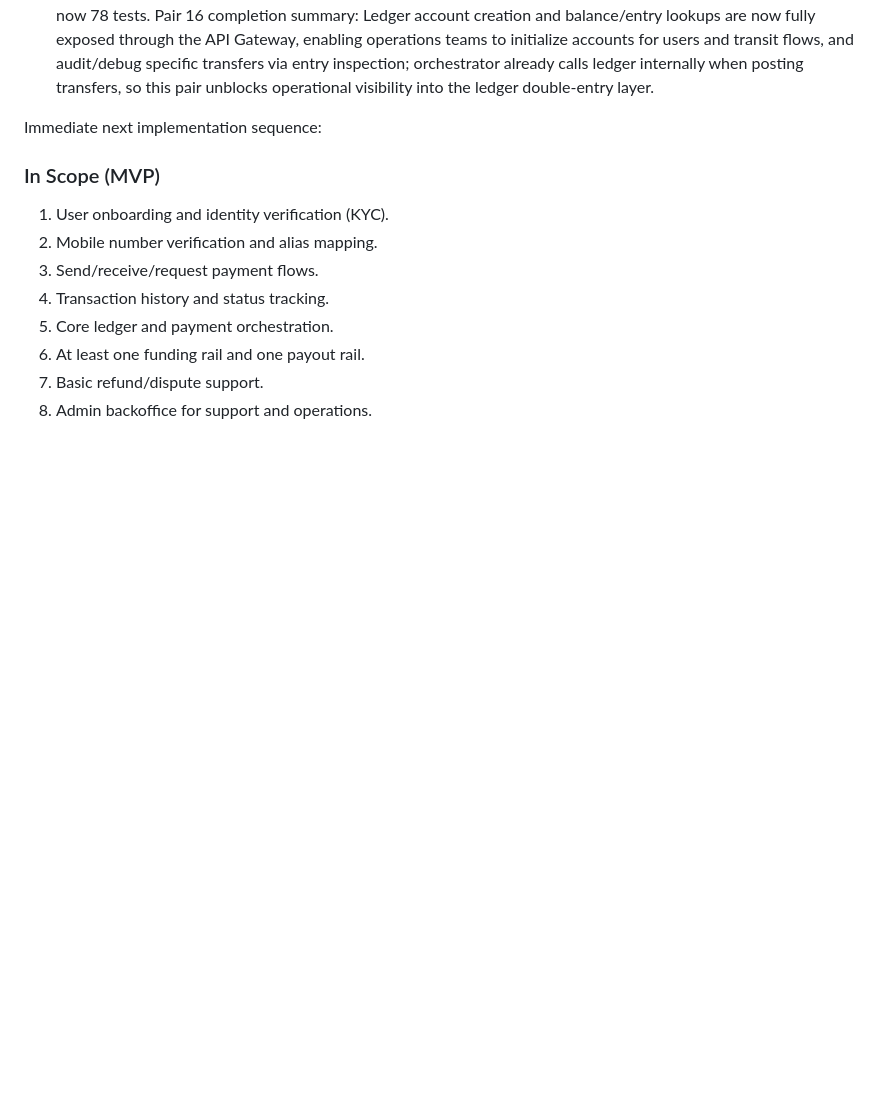
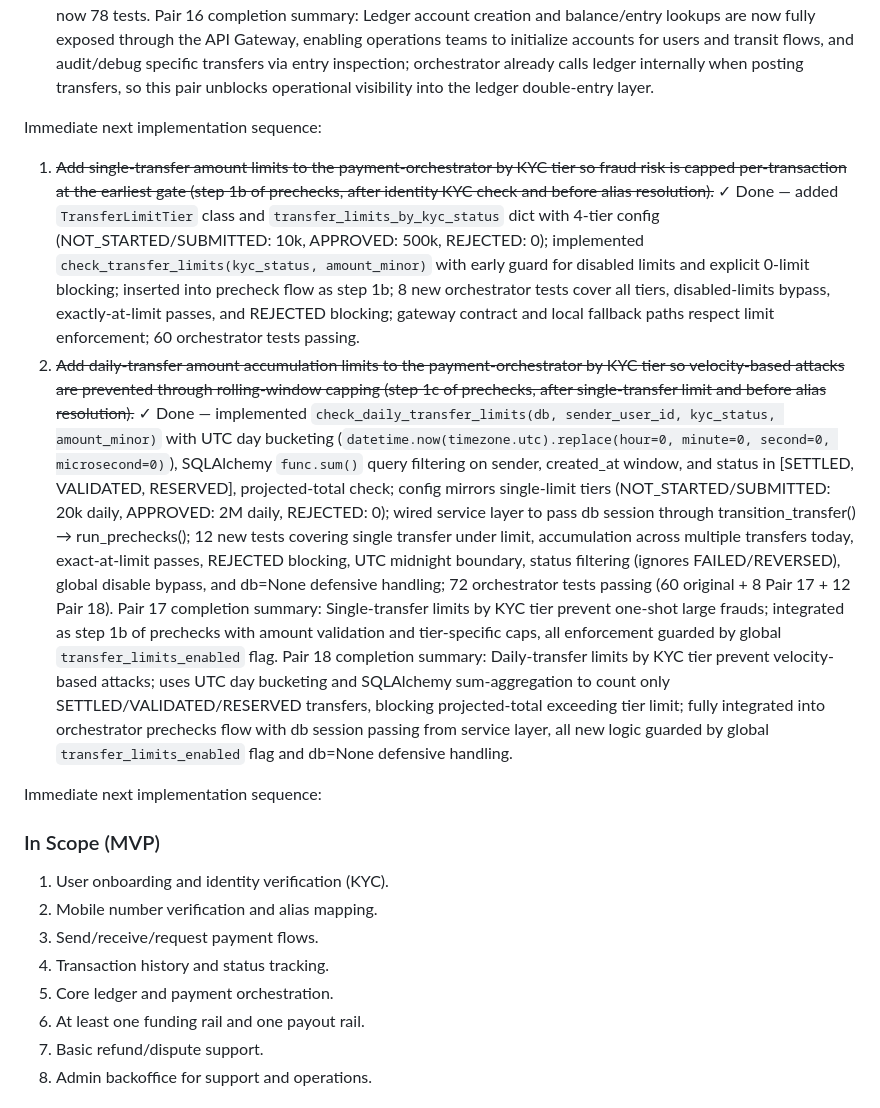
Before and after one commit to endaleconti-max/ebank, a Markdown page: roadmap.md, the part around the change. Drawn GitHub-style; blank space fills up the shorter version.

Commit message:
10. Apr. 2026, 19:52

```diff
--- a/roadmap.md
+++ b/roadmap.md
@@ -395,6 +395,12 @@ Pair 15 completion summary: Operations teams can now suspend, reinstate, or perm
 Immediate next implementation sequence:
 1. ~~Expose ledger-service account and balance operations through the API Gateway: add `LedgerClient` in gateway (`app/clients/ledger_client.py`), add 3 new permissions (`CREATE_LEDGER_ACCOUNT`, `VIEW_LEDGER_BALANCE`, `VIEW_LEDGER_ENTRY`), add 3 routes (`POST /v1/ledger/accounts`, `GET /v1/ledger/accounts/{account_id}/balance`, `GET /v1/ledger/entries/{entry_id}`) with correct permission gates and 502 on upstream 5xx.~~ ✓ Done — `app/clients/ledger_client.py` created; 3 ledger permissions added; 3 routes added; 9 new gateway tests cover forwarding, payload capture, 404/409/502 paths; gateway test suite now 78 tests.
 Pair 16 completion summary: Ledger account creation and balance/entry lookups are now fully exposed through the API Gateway, enabling operations teams to initialize accounts for users and transit flows, and audit/debug specific transfers via entry inspection; orchestrator already calls ledger internally when posting transfers, so this pair unblocks operational visibility into the ledger double-entry layer.
+
+Immediate next implementation sequence:
+1. ~~Add single-transfer amount limits to the payment-orchestrator by KYC tier so fraud risk is capped per-transaction at the earliest gate (step 1b of prechecks, after identity KYC check and before alias resolution).~~ ✓ Done — added `TransferLimitTier` class and `transfer_limits_by_kyc_status` dict with 4-tier config (NOT_STARTED/SUBMITTED: 10k, APPROVED: 500k, REJECTED: 0); implemented `check_transfer_limits(kyc_status, amount_minor)` with early guard for disabled limits and explicit 0-limit blocking; inserted into precheck flow as step 1b; 8 new orchestrator tests cover all tiers, disabled-limits bypass, exactly-at-limit passes, and REJECTED blocking; gateway contract and local fallback paths respect limit enforcement; 60 orchestrator tests passing.
+2. ~~Add daily-transfer amount accumulation limits to the payment-orchestrator by KYC tier so velocity-based attacks are prevented through rolling-window capping (step 1c of prechecks, after single-transfer limit and before alias resolution).~~ ✓ Done — implemented `check_daily_transfer_limits(db, sender_user_id, kyc_status, amount_minor)` with UTC day bucketing (`datetime.now(timezone.utc).replace(hour=0, minute=0, second=0, microsecond=0)`), SQLAlchemy `func.sum()` query filtering on sender, created_at window, and status in [SETTLED, VALIDATED, RESERVED], projected-total check; config mirrors single-limit tiers (NOT_STARTED/SUBMITTED: 20k daily, APPROVED: 2M daily, REJECTED: 0); wired service layer to pass db session through transition_transfer() → run_prechecks(); 12 new tests covering single transfer under limit, accumulation across multiple transfers today, exact-at-limit passes, REJECTED blocking, UTC midnight boundary, status filtering (ignores FAILED/REVERSED), global disable bypass, and db=None defensive handling; 72 orchestrator tests passing (60 original + 8 Pair 17 + 12 Pair 18).
+Pair 17 completion summary: Single-transfer limits by KYC tier prevent one-shot large frauds; integrated as step 1b of prechecks with amount validation and tier-specific caps, all enforcement guarded by global `transfer_limits_enabled` flag.
+Pair 18 completion summary: Daily-transfer limits by KYC tier prevent velocity-based attacks; uses UTC day bucketing and SQLAlchemy sum-aggregation to count only SETTLED/VALIDATED/RESERVED transfers, blocking projected-total exceeding tier limit; fully integrated into orchestrator prechecks flow with db session passing from service layer, all new logic guarded by global `transfer_limits_enabled` flag and db=None defensive handling.
 
 Immediate next implementation sequence:
 ### In Scope (MVP)
```
